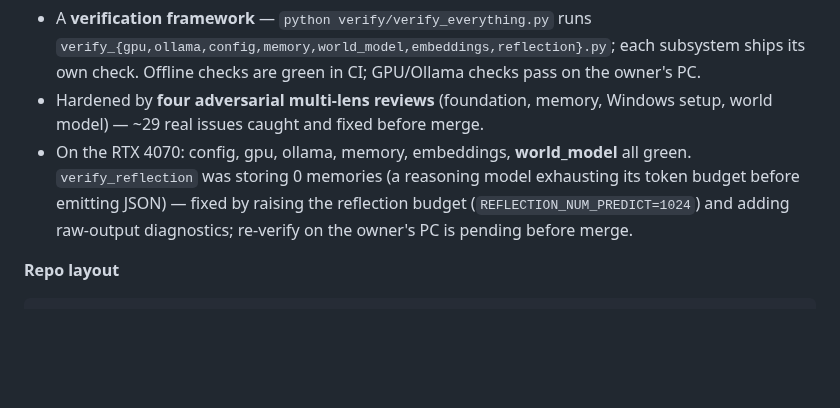
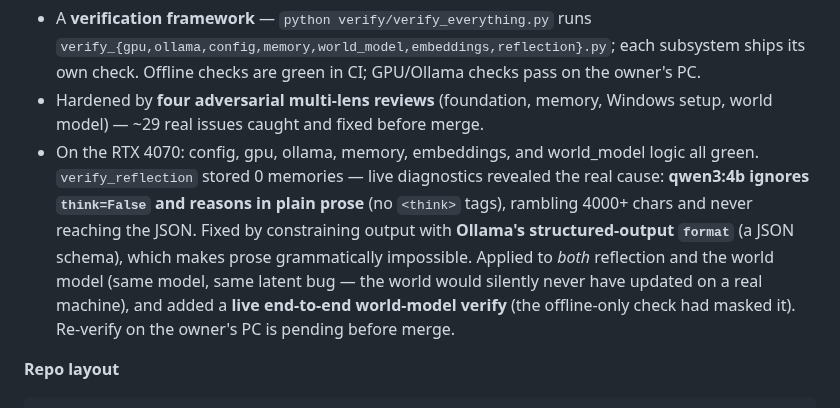
Before and after one commit to manbeardog13/mbd-AI, a Markdown page: docs/PROJECT_BRIEF.md, the part around the change. Drawn GitHub-style; blank space fills up the shorter version.

Commit message:
Refresh PROJECT_BRIEF: structured-output fix for reflection + world model

````diff
--- a/docs/PROJECT_BRIEF.md
+++ b/docs/PROJECT_BRIEF.md
@@ -94,11 +94,16 @@ first) is in [DIRECTIVE.md](DIRECTIVE.md).
   checks pass on the owner's PC.
 - Hardened by **four adversarial multi-lens reviews** (foundation, memory,
   Windows setup, world model) — ~29 real issues caught and fixed before merge.
-- On the RTX 4070: config, gpu, ollama, memory, embeddings, **world_model** all
-  green. `verify_reflection` was storing 0 memories (a reasoning model exhausting
-  its token budget before emitting JSON) — fixed by raising the reflection budget
-  (`REFLECTION_NUM_PREDICT=1024`) and adding raw-output diagnostics; re-verify on
-  the owner's PC is pending before merge.
+- On the RTX 4070: config, gpu, ollama, memory, embeddings, and world_model
+  logic all green. `verify_reflection` stored 0 memories — live diagnostics
+  revealed the real cause: **qwen3:4b ignores `think=False` and reasons in plain
+  prose** (no `<think>` tags), rambling 4000+ chars and never reaching the JSON.
+  Fixed by constraining output with **Ollama's structured-output `format`** (a
+  JSON schema), which makes prose grammatically impossible. Applied to *both*
+  reflection and the world model (same model, same latent bug — the world would
+  silently never have updated on a real machine), and added a **live
+  end-to-end world-model verify** (the offline-only check had masked it).
+  Re-verify on the owner's PC is pending before merge.
 
 **Repo layout**
 ```
````
